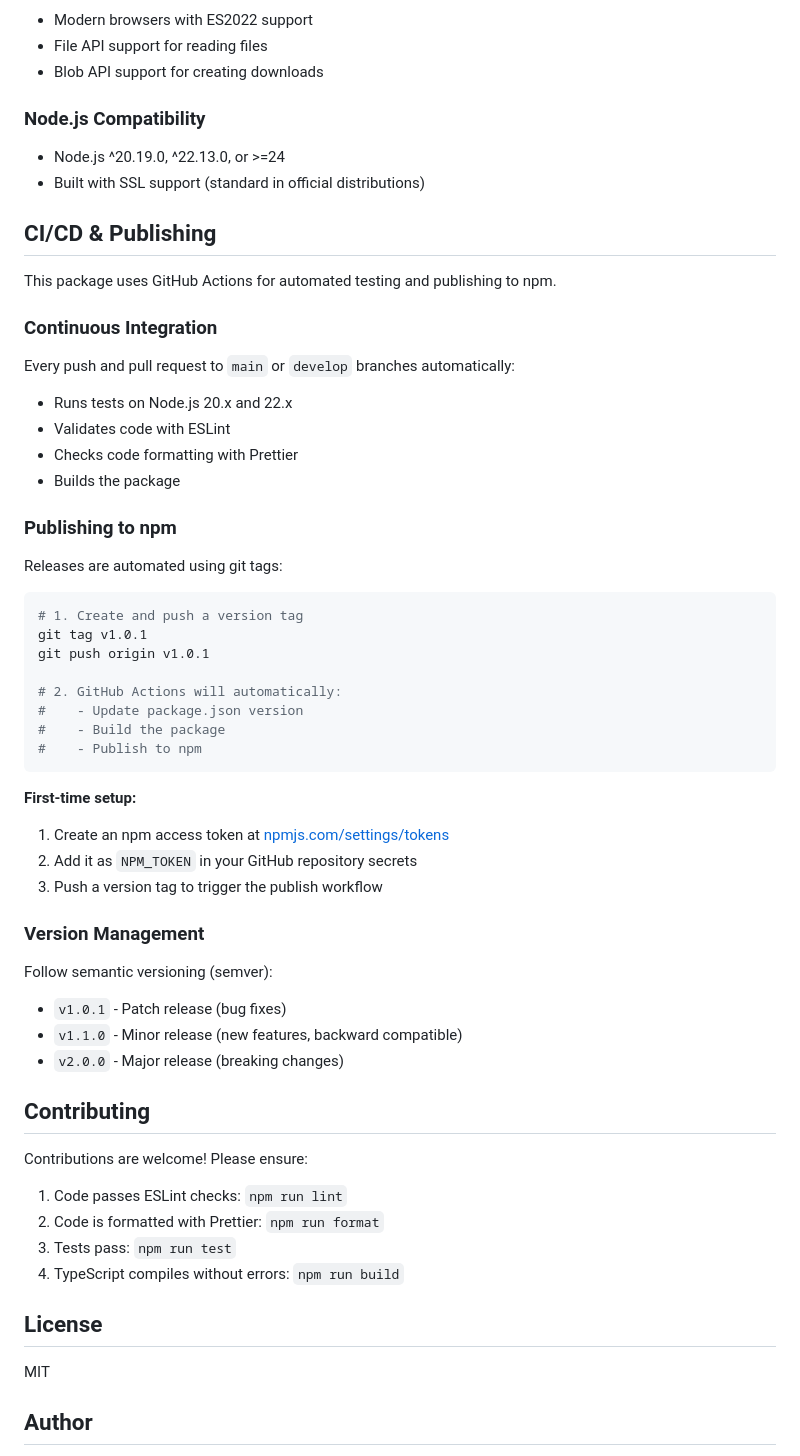
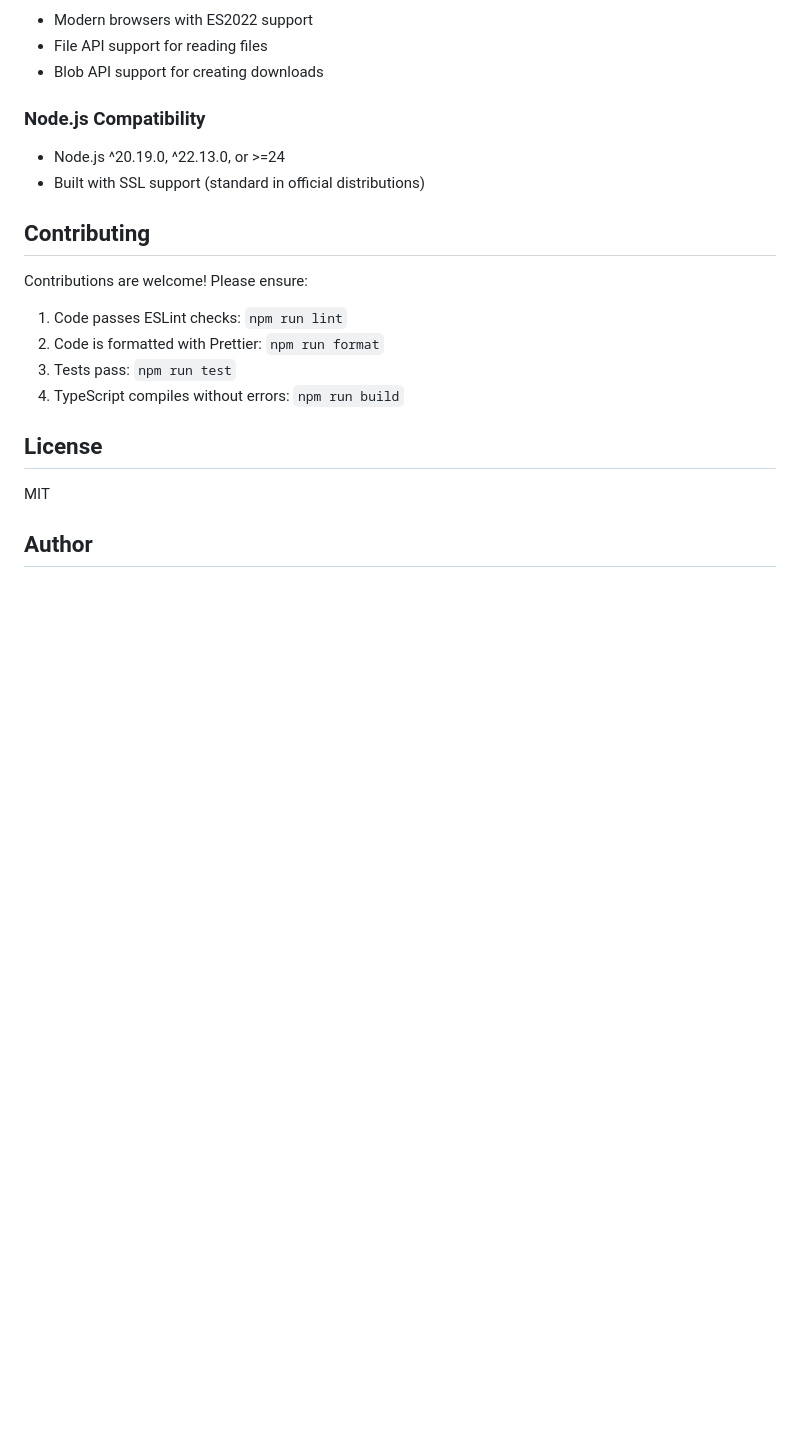
Before and after one commit to KevinArce98/excel-bridge, a Markdown page: README.md, the part around the change. GitHub-like rendering; blank space fills up the shorter version.

Commit message:
docs: remove CI/CD and publishing section from README
Remove automated publishing documentation as the package uses manual npm publishing workflow rather than git tag-based automation

````diff
--- a/README.md
+++ b/README.md
@@ -254,45 +254,6 @@ This library follows a **micro-package architecture** for optimal tree-shaking a
 - Node.js ^20.19.0, ^22.13.0, or >=24
 - Built with SSL support (standard in official distributions)
 
-## CI/CD & Publishing
-
-This package uses GitHub Actions for automated testing and publishing to npm.
-
-### Continuous Integration
-
-Every push and pull request to `main` or `develop` branches automatically:
-- Runs tests on Node.js 20.x and 22.x
-- Validates code with ESLint
-- Checks code formatting with Prettier
-- Builds the package
-
-### Publishing to npm
-
-Releases are automated using git tags:
-
-```bash
-# 1. Create and push a version tag
-git tag v1.0.1
-git push origin v1.0.1
-
-# 2. GitHub Actions will automatically:
-#    - Update package.json version
-#    - Build the package
-#    - Publish to npm
-```
-
-**First-time setup:**
-1. Create an npm access token at [npmjs.com/settings/tokens](https://www.npmjs.com/settings/YOUR_USERNAME/tokens)
-2. Add it as `NPM_TOKEN` in your GitHub repository secrets
-3. Push a version tag to trigger the publish workflow
-
-### Version Management
-
-Follow semantic versioning (semver):
-- `v1.0.1` - Patch release (bug fixes)
-- `v1.1.0` - Minor release (new features, backward compatible)
-- `v2.0.0` - Major release (breaking changes)
-
 ## Contributing
 
 Contributions are welcome! Please ensure:
````
